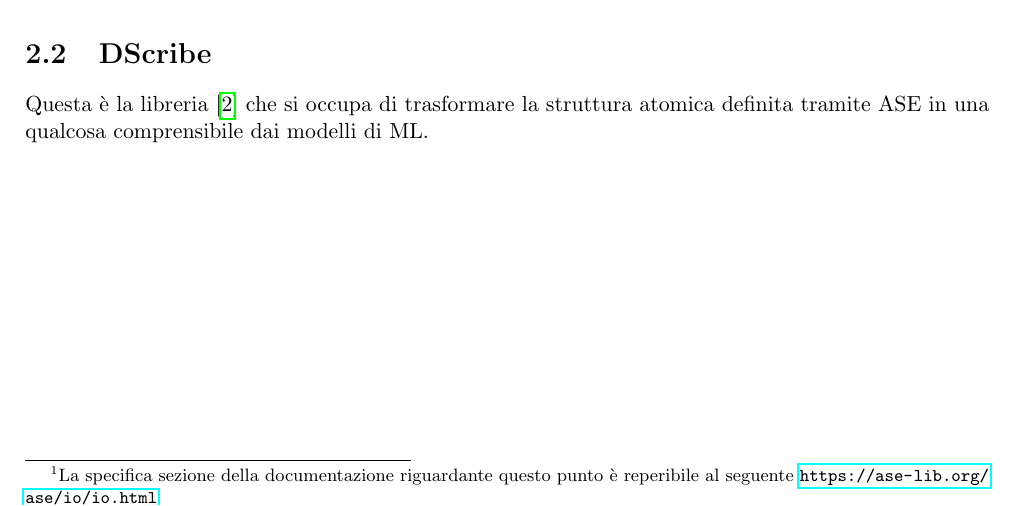
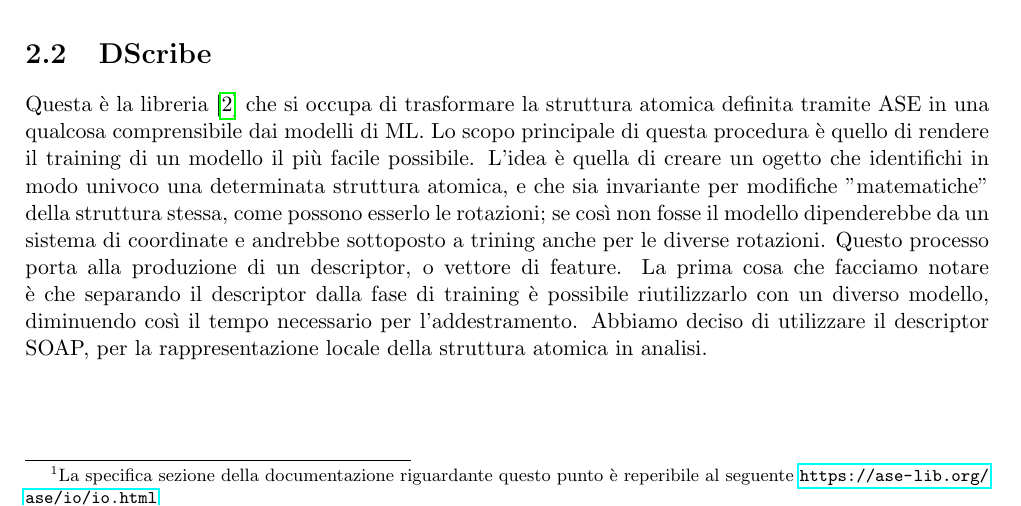
Before and after one commit to albertos-2002/Tesi-3, a LaTeX book (doc/main.tex, which reads doc/chapter/disc-py.tex): part of page 7 of 9, cut so that both start at the same text. Compiled offline with pdfLaTeX.

Commit message:
Update disc-py.tex

```diff
--- a/doc/chapter/disc-py.tex
+++ b/doc/chapter/disc-py.tex
@@ -20,4 +20,4 @@ La specifica sezione della documentazione riguardante questo punto è reperibile
 
 
 \section{DScribe}
-Questa è la libreria \cite{dscribe-doc} che si occupa di trasformare la struttura atomica definita tramite ASE in una qualcosa comprensibile dai modelli di ML.
+Questa è la libreria \cite{dscribe-doc} che si occupa di trasformare la struttura atomica definita tramite ASE in una qualcosa comprensibile dai modelli di ML. Lo scopo principale di questa procedura è quello di rendere il training di un modello il più facile possibile. L'idea è quella di creare un ogetto che identifichi in modo univoco una determinata struttura atomica, e che sia invariante per modifiche "matematiche" della struttura stessa, come possono esserlo le rotazioni; se così non fosse il modello dipenderebbe da un sistema di coordinate e andrebbe sottoposto a trining anche per le diverse rotazioni. Questo processo porta alla produzione di un descriptor, o vettore di feature. La prima cosa che facciamo notare è che separando il descriptor dalla fase di training è possibile riutilizzarlo con un diverso modello, diminuendo così il tempo necessario per l'addestramento. Abbiamo deciso di utilizzare il descriptor SOAP, per la rappresentazione locale della struttura atomica in analisi.
```
